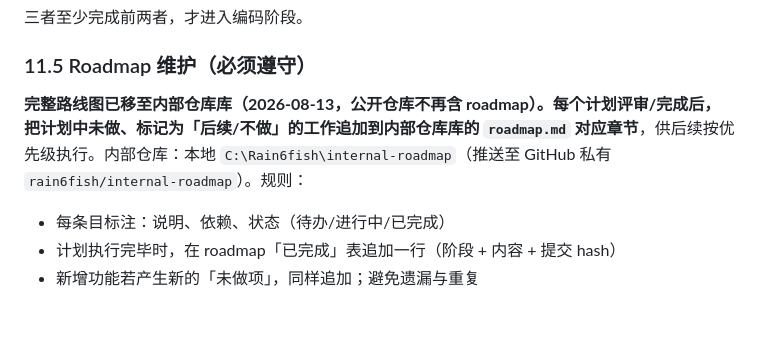
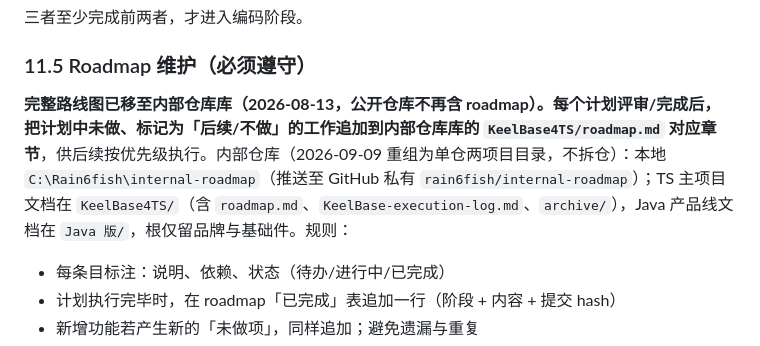
Before and after one commit to rain6fish/KeelBase, a Markdown page: CLAUDE.md, the part around the change. Rendered like a GitHub page; blank space fills up the shorter version.

Commit message:
docs: CLAUDE.md §11.5 同步私库重组——roadmap 路径指向 KeelBase4TS/（单仓两项目目录）
私库 2026-09-09 重组：TS 项目文档入 KeelBase4TS/（roadmap/execution-log/archive），Java 线入 KeelBase4J/，不拆仓

```diff
--- a/CLAUDE.md
+++ b/CLAUDE.md
@@ -1032,7 +1032,7 @@ Front-Flutter/lib/features/legal/
 
 ### 11.5 Roadmap 维护（必须遵守）
 
-**完整路线图已移至内部仓库库（2026-08-13，公开仓库不再含 roadmap）。每个计划评审/完成后，把计划中未做、标记为「后续/不做」的工作追加到内部仓库库的 `roadmap.md` 对应章节**，供后续按优先级执行。内部仓库：本地 `C:\Rain6fish\internal-roadmap`（推送至 GitHub 私有 `rain6fish/internal-roadmap`）。规则：
+**完整路线图已移至内部仓库库（2026-08-13，公开仓库不再含 roadmap）。每个计划评审/完成后，把计划中未做、标记为「后续/不做」的工作追加到内部仓库库的 `KeelBase4TS/roadmap.md` 对应章节**，供后续按优先级执行。内部仓库（2026-09-09 重组为单仓两项目目录，不拆仓）：本地 `C:\Rain6fish\internal-roadmap`（推送至 GitHub 私有 `rain6fish/internal-roadmap`）；TS 主项目文档在 `KeelBase4TS/`（含 `roadmap.md`、`KeelBase-execution-log.md`、`archive/`），Java 产品线文档在 `Java 版/`，根仅留品牌与基础件。规则：
 
 - 每条目标注：说明、依赖、状态（待办/进行中/已完成）
 - 计划执行完毕时，在 roadmap「已完成」表追加一行（阶段 + 内容 + 提交 hash）
```
